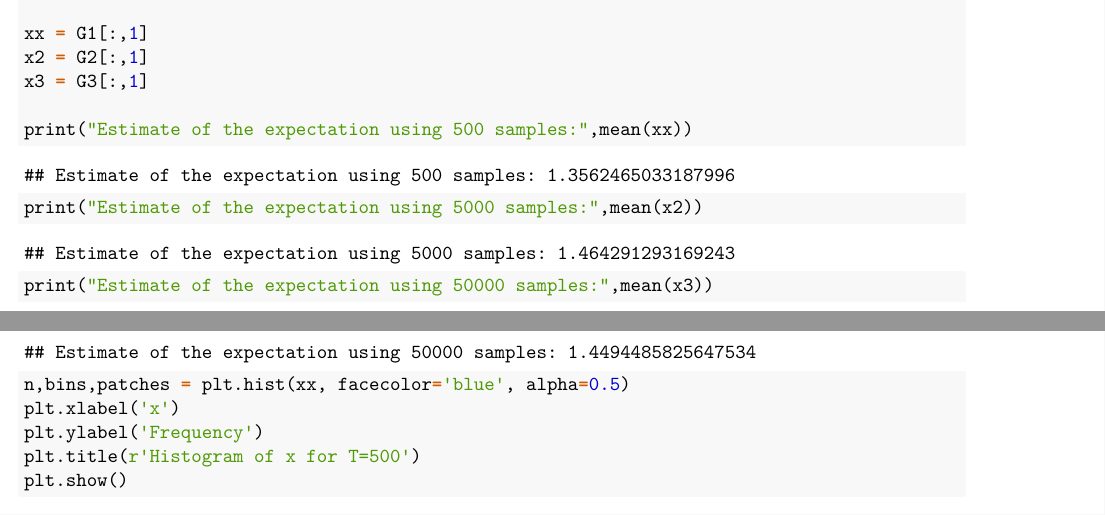
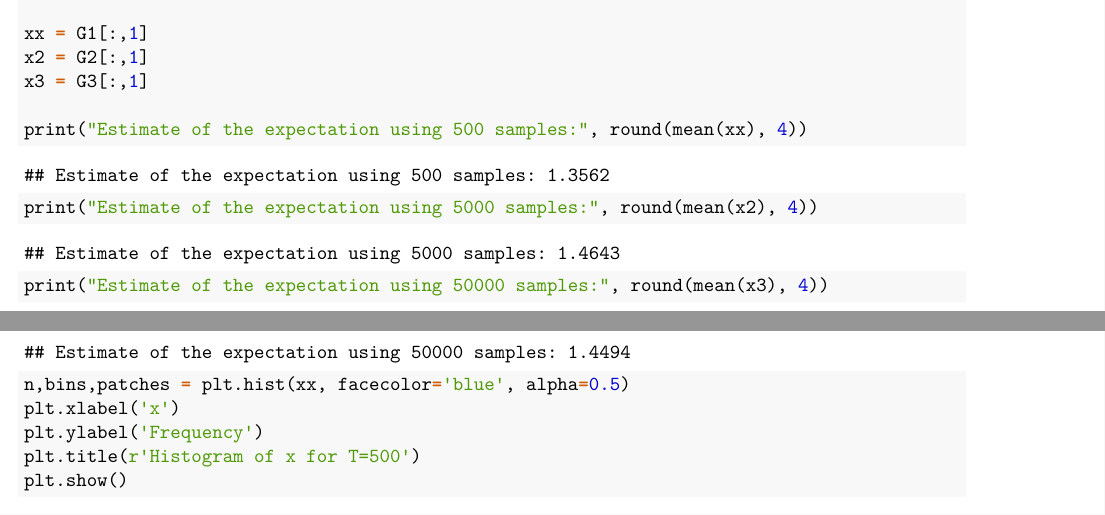
Before and after one commit to jaymokim/final-project, an R Markdown document (gibbs-sampling.Rmd): two parts of pages 1 and 2 of 4, joined at a grey line, cut so that both start at the same text. Rendered offline with R 4.5, knitr and Pandoc, then LaTeX, with nearby package versions.

Commit message:
some rounding
some rounding

```diff
--- a/gibbs-sampling.Rmd
+++ b/gibbs-sampling.Rmd
@@ -39,9 +39,9 @@ xx = G1[:,1]
 x2 = G2[:,1]
 x3 = G3[:,1]
 
-print("Estimate of the expectation using 500 samples:",mean(xx))
-print("Estimate of the expectation using 5000 samples:",mean(x2))
-print("Estimate of the expectation using 50000 samples:",mean(x3))
+print("Estimate of the expectation using 500 samples:", round(mean(xx), 4))
+print("Estimate of the expectation using 5000 samples:", round(mean(x2), 4))
+print("Estimate of the expectation using 50000 samples:", round(mean(x3), 4))
 
 n,bins,patches = plt.hist(xx, facecolor='blue', alpha=0.5)
 plt.xlabel('x')
```
